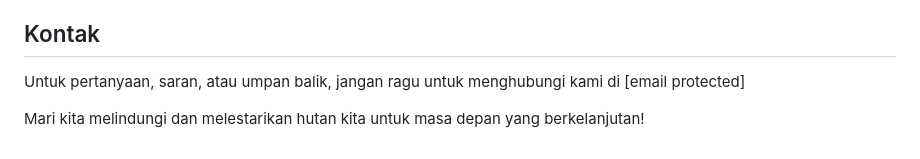
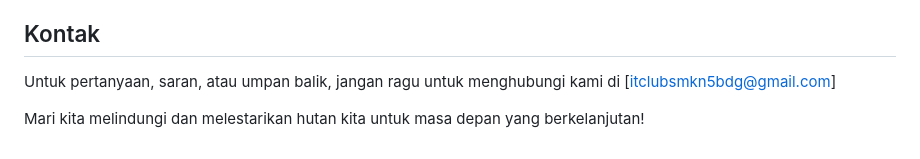
Before and after one commit to Sndivrgwn/ITCLUB-LOMBA-TIM-C, a Markdown page: readme.md, the part around the change. GitHub-like rendering.

```diff
--- a/readme.md
+++ b/readme.md
@@ -45,6 +45,6 @@ Kami ingin berterima kasih kepada sumber daya berikut pada proyek ini:
 
 ## Kontak
 
-Untuk pertanyaan, saran, atau umpan balik, jangan ragu untuk menghubungi kami di [email protected]
+Untuk pertanyaan, saran, atau umpan balik, jangan ragu untuk menghubungi kami di [itclubsmkn5bdg@gmail.com]
 
 Mari kita melindungi dan melestarikan hutan kita untuk masa depan yang berkelanjutan!
```
